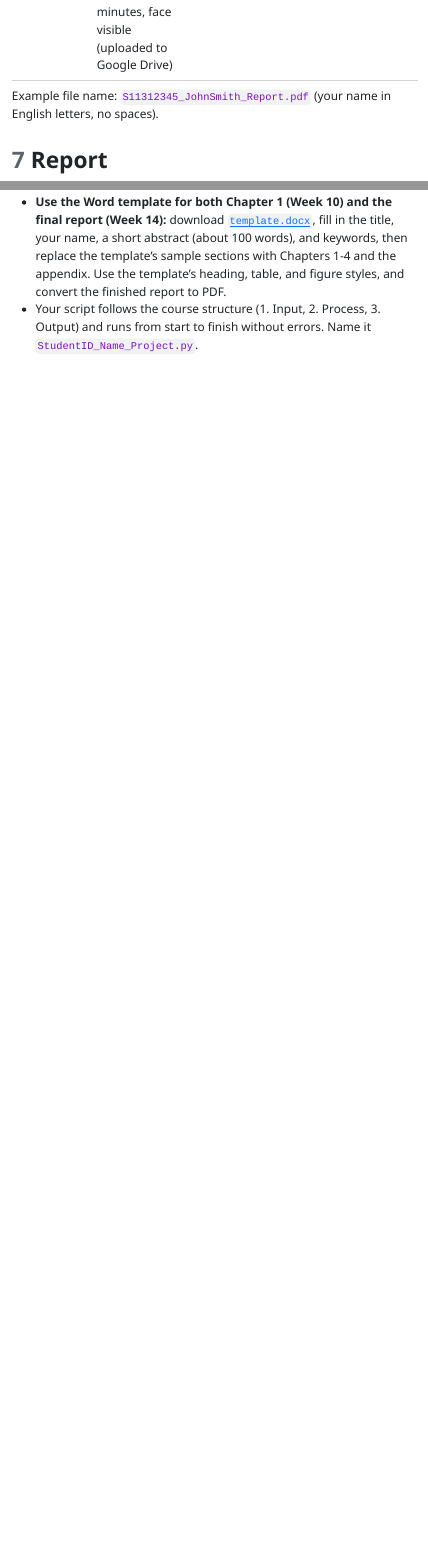
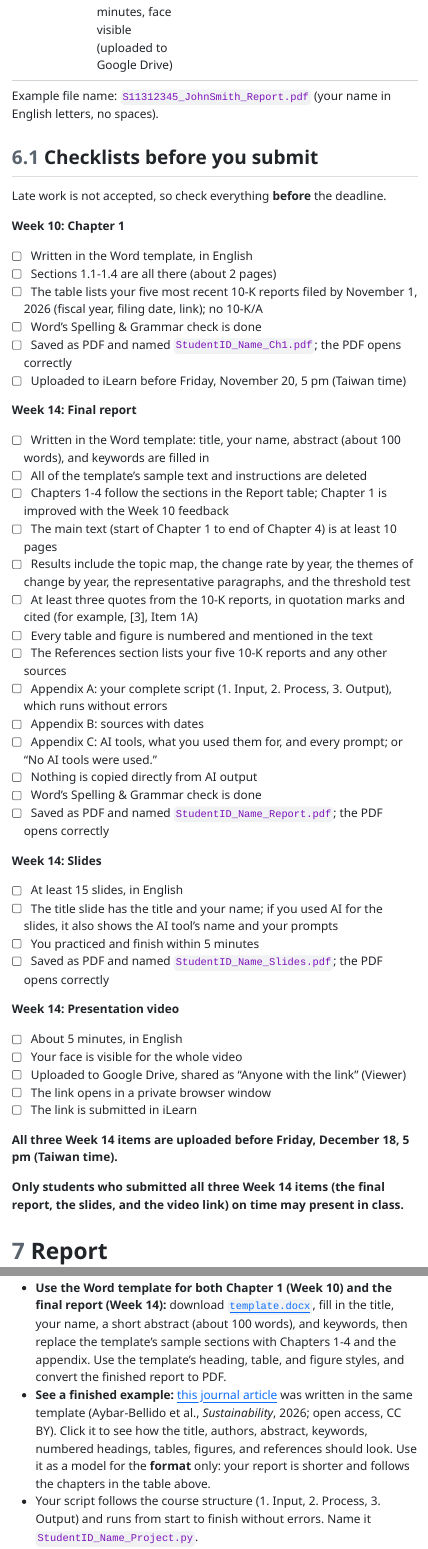
Before and after one commit to thugmba/6141, a Quarto document (Project.qmd): the page in a window 1100 px wide, from 13370 px down, and a second part further down, joined at a grey line. The pictures show the output file Project.html that the author committed with the source, opened offline; menus at the side of the page are left out; long lines of code are wrapped.

Commit message:
Add submission checklists, presenting rule, and example paper
Add per-deliverable checklists to What to Submit, allow only students
who submitted all Week 14 items on time to present, and link an open
access MDPI article (CC BY) as a finished example of the Word template.

Co-Authored-By: Claude Opus 5.5 <noreply@anthropic.com>

```diff
--- a/Project.qmd
+++ b/Project.qmd
@@ -310,6 +310,55 @@ This example uses Apple's five most recent 10-K reports (fiscal years 2022 to 20
 
 Example file name: `S11312345_JohnSmith_Report.pdf` (your name in English letters, no spaces).
 
+## Checklists before you submit
+
+Late work is not accepted, so check everything **before** the deadline.
+
+**Week 10: Chapter 1**
+
+- [ ] Written in the Word template, in English
+- [ ] Sections 1.1-1.4 are all there (about 2 pages)
+- [ ] The table lists your five most recent 10-K reports filed by November 1, 2026 (fiscal year, filing date, link); no 10-K/A
+- [ ] Word's Spelling & Grammar check is done
+- [ ] Saved as PDF and named `StudentID_Name_Ch1.pdf`; the PDF opens correctly
+- [ ] Uploaded to iLearn before Friday, November 20, 5 pm (Taiwan time)
+
+**Week 14: Final report**
+
+- [ ] Written in the Word template: title, your name, abstract (about 100 words), and keywords are filled in
+- [ ] All of the template's sample text and instructions are deleted
+- [ ] Chapters 1-4 follow the sections in the Report table; Chapter 1 is improved with the Week 10 feedback
+- [ ] The main text (start of Chapter 1 to end of Chapter 4) is at least 10 pages
+- [ ] Results include the topic map, the change rate by year, the themes of change by year, the representative paragraphs, and the threshold test
+- [ ] At least three quotes from the 10-K reports, in quotation marks and cited (for example, [3], Item 1A)
+- [ ] Every table and figure is numbered and mentioned in the text
+- [ ] The References section lists your five 10-K reports and any other sources
+- [ ] Appendix A: your complete script (1. Input, 2. Process, 3. Output), which runs without errors
+- [ ] Appendix B: sources with dates
+- [ ] Appendix C: AI tools, what you used them for, and every prompt; or "No AI tools were used."
+- [ ] Nothing is copied directly from AI output
+- [ ] Word's Spelling & Grammar check is done
+- [ ] Saved as PDF and named `StudentID_Name_Report.pdf`; the PDF opens correctly
+
+**Week 14: Slides**
+
+- [ ] At least 15 slides, in English
+- [ ] The title slide has the title and your name; if you used AI for the slides, it also shows the AI tool's name and your prompts
+- [ ] You practiced and finish within 5 minutes
+- [ ] Saved as PDF and named `StudentID_Name_Slides.pdf`; the PDF opens correctly
+
+**Week 14: Presentation video**
+
+- [ ] About 5 minutes, in English
+- [ ] Your face is visible for the whole video
+- [ ] Uploaded to Google Drive, shared as "Anyone with the link" (Viewer)
+- [ ] The link opens in a private browser window
+- [ ] The link is submitted in iLearn
+
+**All three Week 14 items are uploaded before Friday, December 18, 5 pm (Taiwan time).**
+
+**Only students who submitted all three Week 14 items (the final report, the slides, and the video link) on time may present in class.**
+
 # Report
 
 Write the report in four chapters plus an appendix. The main text (Chapters 1-4) is at least **10 pages**, counted in the Word template's format from the start of Chapter 1 to the end of Chapter 4, including tables and figures. The title, abstract, references, and appendix do not count toward this minimum.
@@ -324,6 +373,7 @@ Write the report in four chapters plus an appendix. The main text (Chapters 1-4)
 : {tbl-colwidths="[18,56,14,12]"}
 
 * **Use the Word template for both Chapter 1 (Week 10) and the final report (Week 14):** download [`template.docx`](https://github.com/thugmba/6141/raw/main/template.docx), fill in the title, your name, a short abstract (about 100 words), and keywords, then replace the template's sample sections with Chapters 1-4 and the appendix. Use the template's heading, table, and figure styles, and convert the finished report to PDF.
+* **See a finished example:** [this journal article](https://github.com/thugmba/6141/blob/main/sustainability-18-11469.pdf) was written in the same template (Aybar-Bellido et al., *Sustainability*, 2026; open access, CC BY). Click it to see how the title, authors, abstract, keywords, numbered headings, tables, figures, and references should look. Use it as a model for the **format** only: your report is shorter and follows the chapters in the table above.
 * Your script follows the course structure (1. Input, 2. Process, 3. Output) and runs from start to finish without errors. Name it `StudentID_Name_Project.py`.
 * Number every table and figure (Table 1, Figure 1) and refer to it in the text.
 * The final report includes all four chapters. Improve Chapter 1 using the feedback you received in Week 10.
```
Also changed, not shown: Project.html, sustainability-18-11469.pdf (added), Project.qmd (1 more changed lines).
